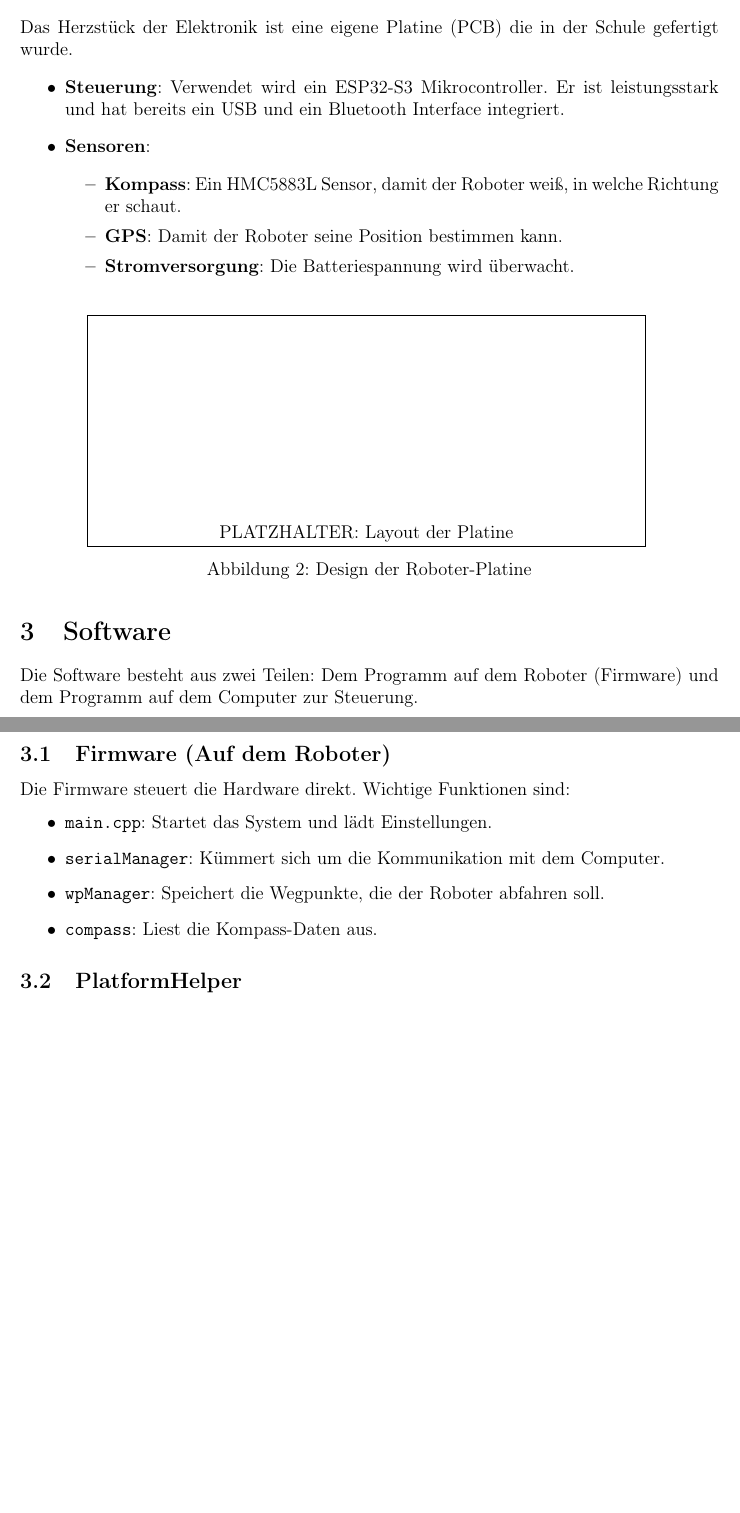
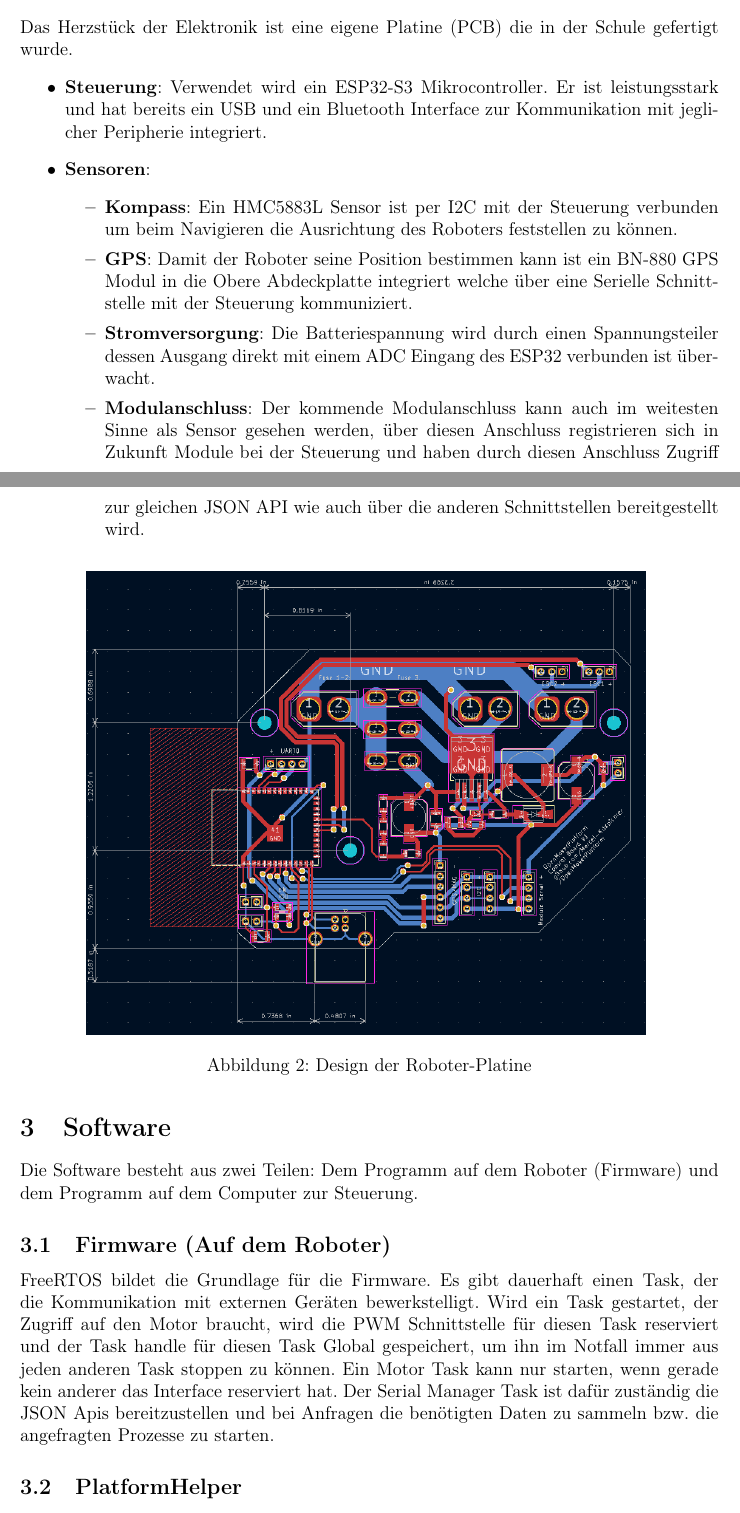
Before and after one commit to Marcel-Kitzbichler/OpenMoverPlatform, a LaTeX document (Doc/Doc_State_4_1.tex): two parts of pages 2 and 3 of 3 before the commit and two parts of pages 2 and 3 of 4 after it, joined at a grey line, cut so that both start at the same text, the shorter picture padded with empty space. Compiled offline with pdfLaTeX.

Commit message:
Doc Halbjahr

```diff
--- a/Doc/Doc_State_4_1.tex
+++ b/Doc/Doc_State_4_1.tex
@@ -77,19 +76,19 @@ Der Antrieb wurde bisher in zwei Versionen entwickelt:
 \subsection{Elektronik}
 Das Herzstück der Elektronik ist eine eigene Platine (PCB) die in der Schule gefertigt wurde.
 \begin{itemize}
-    \item \textbf{Steuerung}: Verwendet wird ein ESP32-S3 Mikrocontroller. Er ist leistungsstark und hat bereits ein USB und ein Bluetooth Interface integriert.
+    \item \textbf{Steuerung}: Verwendet wird ein ESP32-S3 Mikrocontroller. Er ist leistungsstark und hat bereits ein USB und ein Bluetooth Interface zur Kommunikation mit jeglicher Peripherie integriert.
     \item \textbf{Sensoren}:
     \begin{itemize}
-        \item \textbf{Kompass}: Ein HMC5883L Sensor, damit der Roboter weiß, in welche Richtung er schaut.
-        \item \textbf{GPS}: Damit der Roboter seine Position bestimmen kann.
-        \item \textbf{Stromversorgung}: Die Batteriespannung wird überwacht.
+        \item \textbf{Kompass}: Ein HMC5883L Sensor ist per I2C mit der Steuerung verbunden um beim Navigieren die Ausrichtung des Roboters feststellen zu können.
+        \item \textbf{GPS}: Damit der Roboter seine Position bestimmen kann ist ein BN-880 GPS Modul in die Obere Abdeckplatte integriert welche über eine Serielle Schnittstelle mit der Steuerung kommuniziert.
+        \item \textbf{Stromversorgung}: Die Batteriespannung wird durch einen Spannungsteiler dessen Ausgang direkt mit einem ADC Eingang des ESP32 verbunden ist überwacht.
+        \item \textbf{Modulanschluss}: Der kommende Modulanschluss kann auch im weitesten Sinne als Sensor gesehen werden, über diesen Anschluss registrieren sich in Zukunft Module bei der Steuerung und haben durch diesen Anschluss Zugriff zur gleichen JSON API wie auch über die anderen Schnittstellen bereitgestellt wird.
     \end{itemize}
 \end{itemize}
 
 \begin{figure}[H]
     \centering
-    % \includegraphics[width=0.8\textwidth]{Doc\img\Platinendesign.png}
-    \framebox[0.8\textwidth]{\rule{0pt}{5cm}PLATZHALTER: Layout der Platine}
+    \includegraphics[width=0.8\textwidth]{img/Platinendesign.png}
     \caption{Design der Roboter-Platine}
     \label{fig:pcb}
 \end{figure}
@@ -98,13 +97,7 @@ Das Herzstück der Elektronik ist eine eigene Platine (PCB) die in der Schule ge
 Die Software besteht aus zwei Teilen: Dem Programm auf dem Roboter (Firmware) und dem Programm auf dem Computer zur Steuerung.
 
 \subsection{Firmware (Auf dem Roboter)}
-Die Firmware steuert die Hardware direkt. Wichtige Funktionen sind:
-\begin{itemize}
-    \item \texttt{main.cpp}: Startet das System und lädt Einstellungen.
-    \item \texttt{serialManager}: Kümmert sich um die Kommunikation mit dem Computer.
-    \item \texttt{wpManager}: Speichert die Wegpunkte, die der Roboter abfahren soll.
-    \item \texttt{compass}: Liest die Kompass-Daten aus.
-\end{itemize}
+FreeRTOS bildet die Grundlage für die Firmware. Es gibt dauerhaft einen Task, der die Kommunikation mit externen Geräten bewerkstelligt. Wird ein Task gestartet, der Zugriff auf den Motor braucht, wird die PWM Schnittstelle für diesen Task reserviert und der Task handle für diesen Task Global gespeichert, um ihn im Notfall immer aus jeden anderen Task stoppen zu können. Ein Motor Task kann nur starten, wenn gerade kein anderer das Interface reserviert hat. Der Serial Manager Task ist dafür zuständig die JSON Apis bereitzustellen und bei Anfragen die benötigten Daten zu sammeln bzw. die angefragten Prozesse zu starten.
 
 \subsection{PlatformHelper}
 Um die Platform zu steuern und Daten auszutauschen gibt es sowohl eine Handy App als auch ein PC Programm, welches im Projekt Repo gefunden werden kann. Diese Anwendungen verbinden sich über die unten beschriebenen Schnittstellen mit der Steuerung.
```
Also changed, not shown: Doc/Doc_State_4_1.pdf, Doc/img/DriveUnitV2.png (added), Doc/Doc_State_4_1.tex (11 more changed lines), 3 other files.
